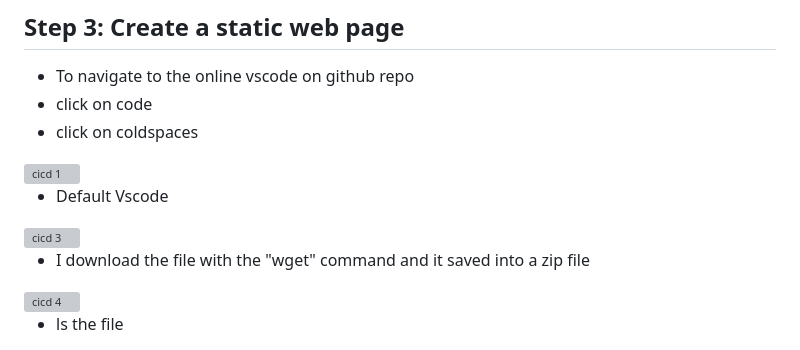
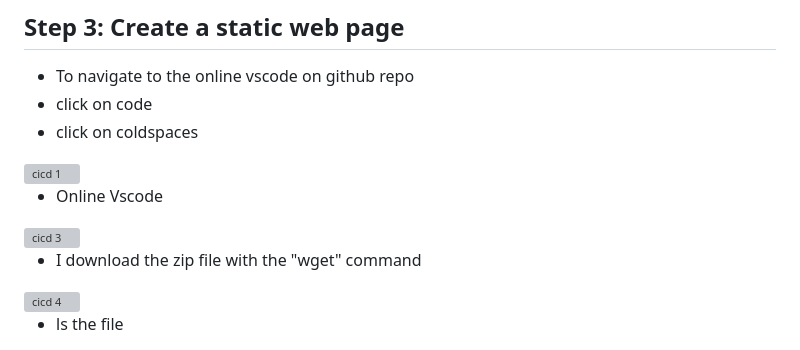
Before and after one commit to Gailpositive/Deploying-a-static-website-In-Jenkins-using-Nginx-Server, a Markdown page: Dive Into CICD Jenkins/Dive into Jenkins.md, the part around one of its changes. Drawn GitHub-style; grey boxes are pictures that could not be loaded.

```diff
--- a/Dive Into CICD Jenkins/Dive into Jenkins.md
+++ b/Dive Into CICD Jenkins/Dive into Jenkins.md
@@ -71,10 +69,10 @@
 * click on coldspaces
 <img width="926" alt="cicd 1" src="https://github.com/Gailpositive/Jenkins-CICD-pipeline/assets/111061512/17b61831-d976-4d78-a0b2-661a4919f7c7">
 
-* Default Vscode
+* Online Vscode
 <img width="947" alt="cicd 3" src="https://github.com/Gailpositive/Jenkins-CICD-pipeline/assets/111061512/8ade576f-e7b3-480e-bab1-6b32f4cc6a76">
 
-* I download the file with the "wget" command and it saved into a zip file
+* I download the zip file with the "wget" command
 <img width="937" alt="cicd 4" src="https://github.com/Gailpositive/Jenkins-CICD-pipeline/assets/111061512/7a9ee737-0a9f-499d-bbb1-6a4528dc7fb9">
 
 * ls the file
```
Also changed, not shown: other parts of Dive Into CICD Jenkins/Dive into Jenkins.md (+12 -2 lines).
